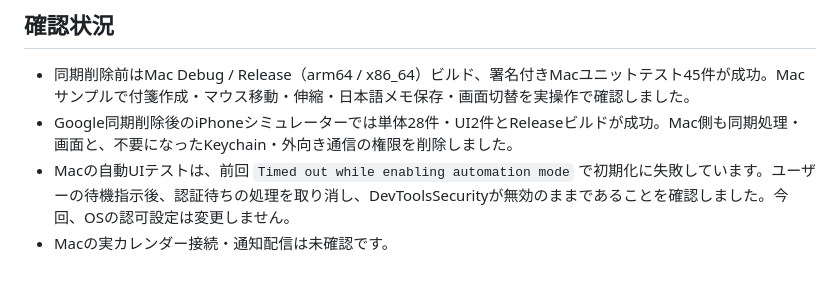
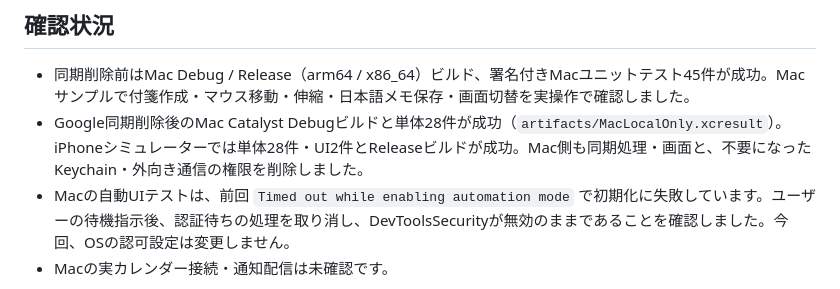
Before and after one commit to sfujibijutsukan/yoteikan, a Markdown page: docs/mac.md, the part around the change. GitHub-like rendering.

Commit message:
Record Mac validation without Google dependencies

```diff
--- a/docs/mac.md
+++ b/docs/mac.md
@@ -56,7 +56,7 @@ Mac App Storeへの配信やDeveloper IDによる公証・インストーラー
 ## 確認状況
 
 - 同期削除前はMac Debug / Release（arm64 / x86_64）ビルド、署名付きMacユニットテスト45件が成功。Macサンプルで付箋作成・マウス移動・伸縮・日本語メモ保存・画面切替を実操作で確認しました。
-- Google同期削除後のiPhoneシミュレーターでは単体28件・UI2件とReleaseビルドが成功。Mac側も同期処理・画面と、不要になったKeychain・外向き通信の権限を削除しました。
+- Google同期削除後のMac Catalyst Debugビルドと単体28件が成功（`artifacts/MacLocalOnly.xcresult`）。iPhoneシミュレーターでは単体28件・UI2件とReleaseビルドが成功。Mac側も同期処理・画面と、不要になったKeychain・外向き通信の権限を削除しました。
 - Macの自動UIテストは、前回 `Timed out while enabling automation mode` で初期化に失敗しています。ユーザーの待機指示後、認証待ちの処理を取り消し、DevToolsSecurityが無効のままであることを確認しました。今回、OSの認可設定は変更しません。
 - Macの実カレンダー接続・通知配信は未確認です。
 
```
